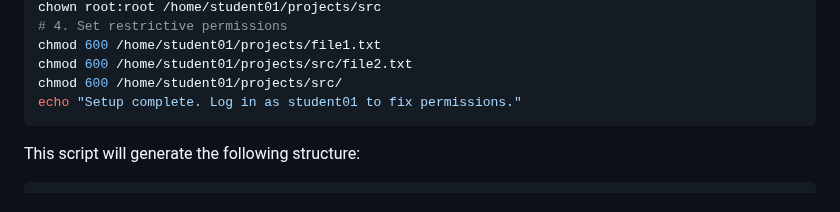
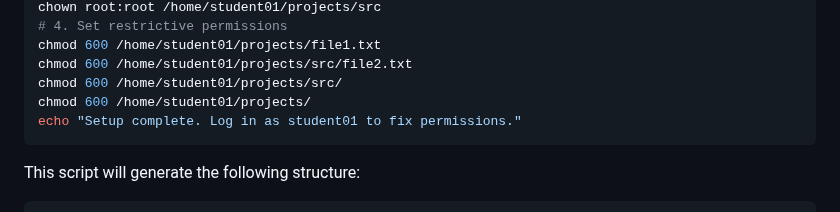
Before and after one commit to Master-Data-Management-and-Curation/Scientific-Programming-Environment, a Markdown page: lectures/01-files-and-tools.md, the part around the change. Rendered like a GitHub page.

Commit message:
Change exe

````diff
--- a/lectures/01-files-and-tools.md
+++ b/lectures/01-files-and-tools.md
@@ -123,6 +123,7 @@ chown root:root /home/student01/projects/src
 chmod 600 /home/student01/projects/file1.txt
 chmod 600 /home/student01/projects/src/file2.txt
 chmod 600 /home/student01/projects/src/
+chmod 600 /home/student01/projects/
 echo "Setup complete. Log in as student01 to fix permissions."
 ```
 
````
